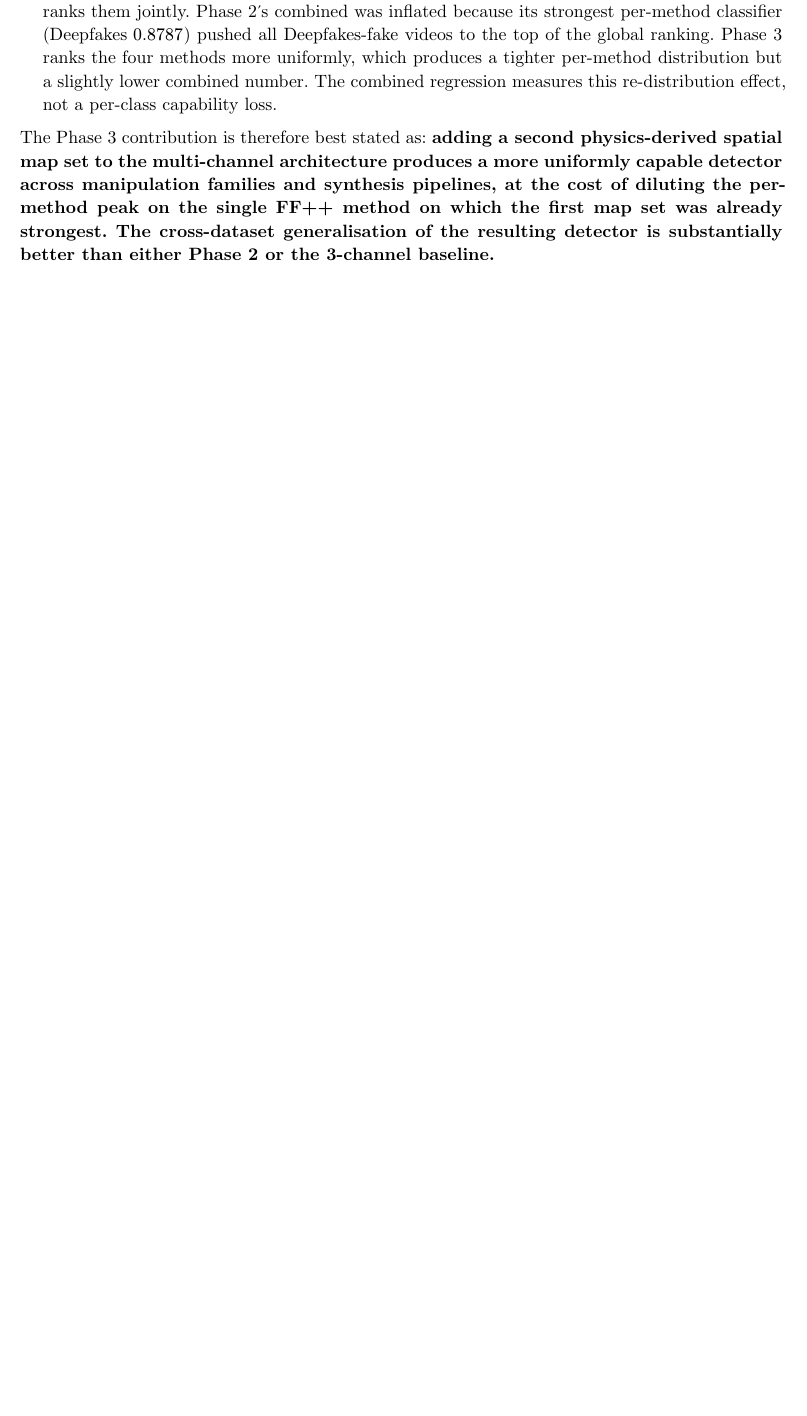
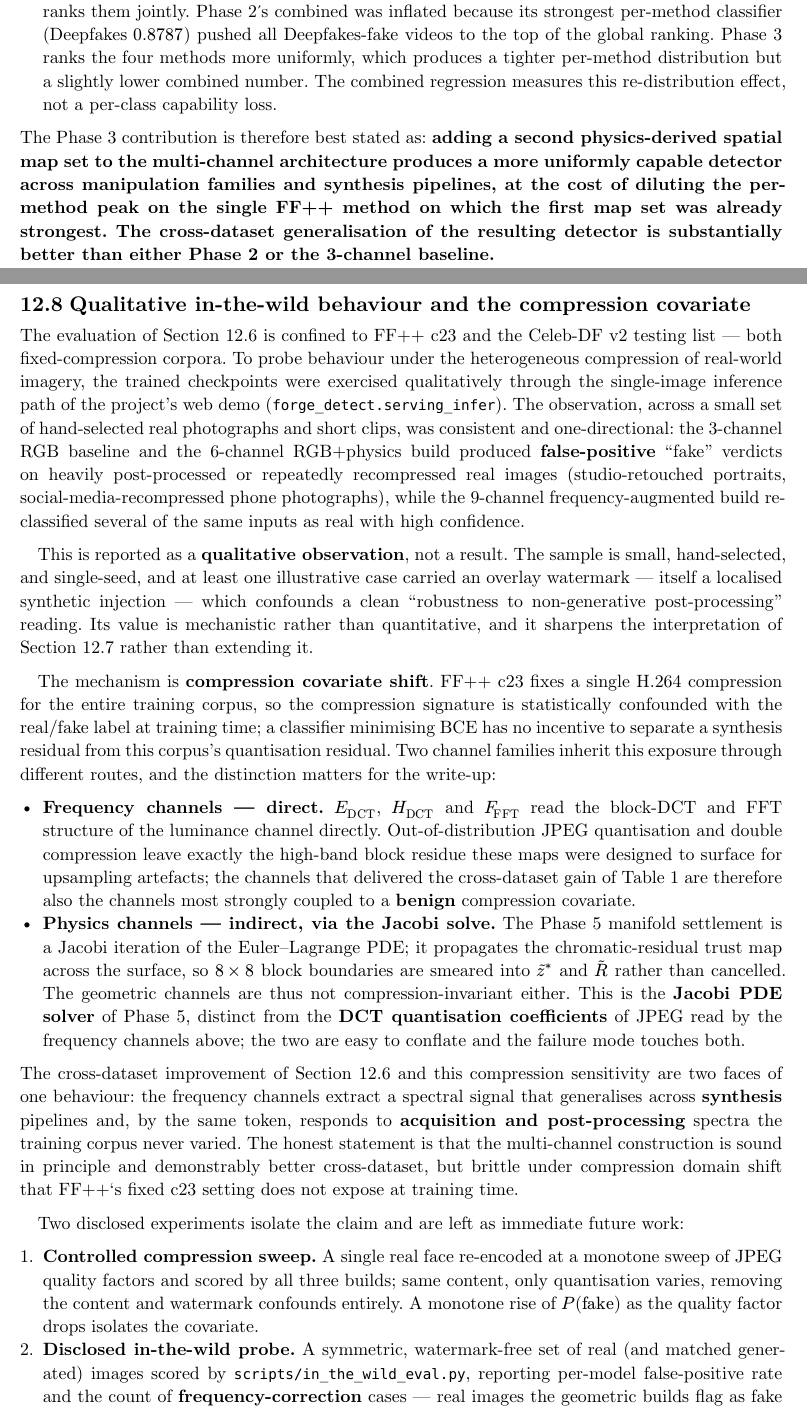
Before and after one commit to siriknikita/deepfake-detection-project, a Typst document (paper/main.typ, which reads paper/sections/12-phase3-frequency.typ): part of page 51 of 53 before the commit and two parts of pages 51 and 52 of 54 after it, the two joined at a grey line, cut so that both start at the same text, the shorter picture padded with empty space. Compiled offline with Typst 0.15.

Commit message:
docs(paper): §12 — in-the-wild compression-covariate limitation
Adds "Qualitative in-the-wild behaviour and the compression covariate"
subsection to the Phase 3 chapter. Documents the qualitative web-demo
observation (RGB/6-ch false-positive on heavily post-processed real
imagery; 9-ch corrects) scoped honestly as an observation, not a
result: small hand-selected single-seed sample, watermark confound
acknowledged.

Mechanistic core: FF++ c23 fixes one compression so the codec
signature is confounded with the label at train time. Distinguishes
the two exposure routes — frequency channels reading DCT/FFT directly
vs the Phase-5 Jacobi PDE solve smearing 8x8 block boundaries into
z*/R (explicitly separating "Jacobi PDE solver" from "DCT quantisation
coefficients"). Specifies the two disclosed isolation experiments
(controlled JPEG quality sweep; in_the_wild_eval.py probe) and a TBD
results-table skeleton, matching the chapter's pending-compute
convention. Frames it as bounding, not contradicting, the Phase 3
contribution. Compiles clean.

```diff
--- a/paper/sections/12-phase3-frequency.typ
+++ b/paper/sections/12-phase3-frequency.typ
@@ -382,3 +382,86 @@ the first map set was already strongest. The cross-dataset
 generalisation of the resulting detector is substantially better
 than either Phase 2 or the 3-channel baseline.*
 
+== Qualitative in-the-wild behaviour and the compression covariate
+<sec-phase3-itw>
+
+The evaluation of @sec-phase3-results is confined to FF++ c23 and
+the Celeb-DF v2 testing list — both fixed-compression corpora. To
+probe behaviour under the heterogeneous compression of real-world
+imagery, the trained checkpoints were exercised qualitatively
+through the single-image inference path of the project's web demo
+(`forge_detect.serving_infer`). The observation, across a small set
+of hand-selected real photographs and short clips, was consistent
+and one-directional: the 3-channel RGB baseline and the 6-channel
+RGB+physics build produced *false-positive* "fake" verdicts on
+heavily post-processed or repeatedly recompressed real images
+(studio-retouched portraits, social-media-recompressed phone
+photographs), while the 9-channel frequency-augmented build
+re-classified several of the same inputs as real with high
+confidence.
+
+This is reported as a *qualitative observation*, not a result. The
+sample is small, hand-selected, and single-seed, and at least one
+illustrative case carried an overlay watermark — itself a localised
+synthetic injection — which confounds a clean "robustness to
+non-generative post-processing" reading. Its value is mechanistic
+rather than quantitative, and it sharpens the interpretation of
+@sec-phase3-postmortem rather than extending it.
+
+The mechanism is *compression covariate shift*. FF++ c23 fixes a
+single H.264 compression for the entire training corpus, so the
+compression signature is statistically confounded with the
+real/fake label at training time; a classifier minimising BCE has
+no incentive to separate a synthesis residual from this corpus's
+quantisation residual. Two channel families inherit this exposure
+through different routes, and the distinction matters for the
+write-up:
+
+#set list(marker: ([•]))
+- *Frequency channels — direct.* $E_"DCT"$, $H_"DCT"$ and $F_"FFT"$
+  read the block-DCT and FFT structure of the luminance channel
+  directly. Out-of-distribution JPEG quantisation and double
+  compression leave exactly the high-band block residue these maps
+  were designed to surface for upsampling artefacts; the channels
+  that delivered the cross-dataset gain of @tbl-phase3-headline are
+  therefore also the channels most strongly coupled to a *benign*
+  compression covariate.
+- *Physics channels — indirect, via the Jacobi solve.* The Phase 5
+  manifold settlement is a Jacobi iteration of the Euler–Lagrange
+  PDE; it propagates the chromatic-residual trust map across the
+  surface, so $8 times 8$ block boundaries are smeared into
+  $tilde(z)^*$ and $tilde(R)$ rather than cancelled. The geometric
+  channels are thus not compression-invariant either. This is the
+  *Jacobi PDE solver* of Phase 5, distinct from the *DCT
+  quantisation coefficients* of JPEG read by the frequency channels
+  above; the two are easy to conflate and the failure mode touches
+  both.
+
+The cross-dataset improvement of @sec-phase3-results and this
+compression sensitivity are two faces of one behaviour: the
+frequency channels extract a spectral signal that generalises
+across *synthesis* pipelines and, by the same token, responds to
+*acquisition and post-processing* spectra the training corpus never
+varied. The honest statement is that the multi-channel construction
+is sound in principle and demonstrably better cross-dataset, but
+brittle under compression domain shift that FF++'s fixed c23
+setting does not expose at training time.
+
+Two disclosed experiments isolate the claim and are left as
+immediate future work:
+
++ *Controlled compression sweep.* A single real face re-encoded at
+  a monotone sweep of JPEG quality factors and scored by all three
+  builds; same content, only quantisation varies, removing the
+  content and watermark confounds entirely. A monotone rise of
+  $P("fake")$ as the quality factor drops isolates the covariate.
++ *Disclosed in-the-wild probe.* A symmetric, watermark-free set of
+  real (and matched generated) images scored by
+  `scripts/in_the_wild_eval.py`, reporting per-model false-positive
+  rate and the count of *frequency-correction* cases — real images
+  the geometric builds flag as fake but the 9-channel build calls
+  real. The harness is implemented and disclosed; the corpus is to
+  be assembled and the table below populated.
+
+#figure(
+  table(
@@ -384,0 +471 @@ than either Phase 2 or the 3-channel baseline.*
+    table.hline(),
@@ -384,0 +477 @@ than either Phase 2 or the 3-channel baseline.*
+  probe, to be populated by `scripts/in_the_wild_eval.py` on a
@@ -384,0 +481 @@ than either Phase 2 or the 3-channel baseline.*
+) <tbl-phase3-itw>
```
Also changed, not shown: paper/sections/12-phase3-frequency.typ (20 more changed lines).
